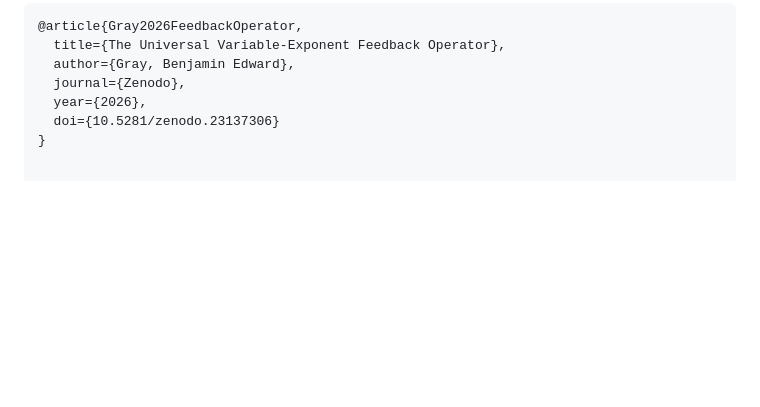
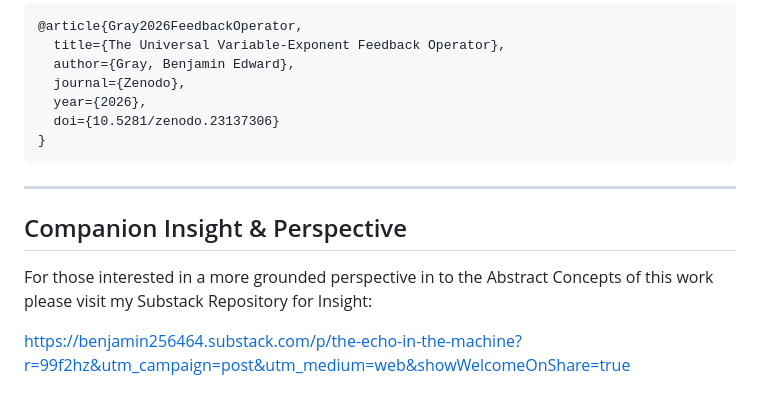
Before and after one commit to graybenjamin217-lang/Universal-Variable-Exponent-Feedback-Operator-, a Markdown page: README.md, the part around the change. Drawn GitHub-style; blank space fills up the shorter version.

````diff
--- a/README.md
+++ b/README.md
@@ -61,3 +61,11 @@ If you utilize this feedback operator framework or numerical simulation suite in
   year={2026},
   doi={10.5281/zenodo.23137306}
 }
+```
+
+---
+## Companion Insight & Perspective
+
+For those interested in a more grounded perspective in to the Abstract Concepts of this work please visit my Substack Repository for Insight:
+
+https://benjamin256464.substack.com/p/the-echo-in-the-machine?r=99f2hz&utm_campaign=post&utm_medium=web&showWelcomeOnShare=true
````
